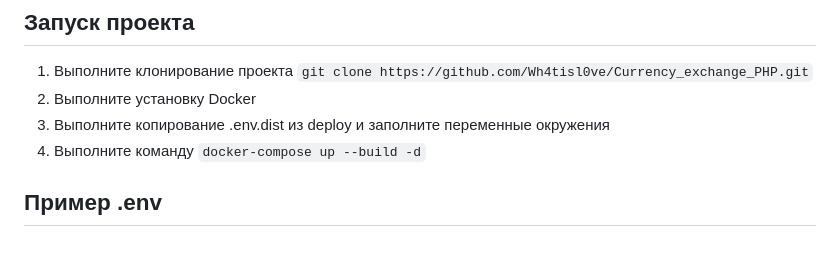
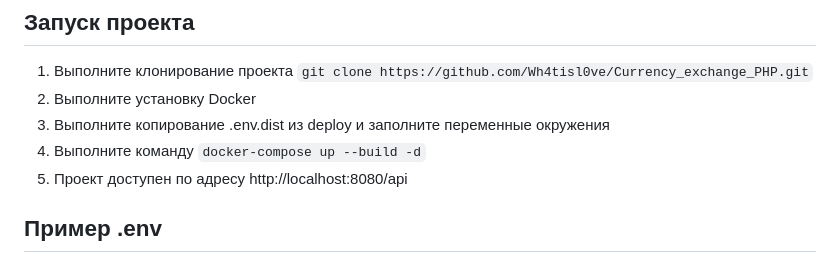
Before and after one commit to Wh4tisl0ve/Currency_exchange_PHP, a Markdown page: README.md, the part around the change. Rendered like a GitHub page.

```diff
--- a/README.md
+++ b/README.md
@@ -15,6 +15,7 @@ REST API для описания валют и обменных курсов.
 2. Выполните установку Docker
 3. Выполните копирование .env.dist из deploy и заполните переменные окружения
 4. Выполните команду `docker-compose up --build -d`
+5. Проект доступен по адресу http://localhost:8080/api
 
 ## Пример .env
 
```
